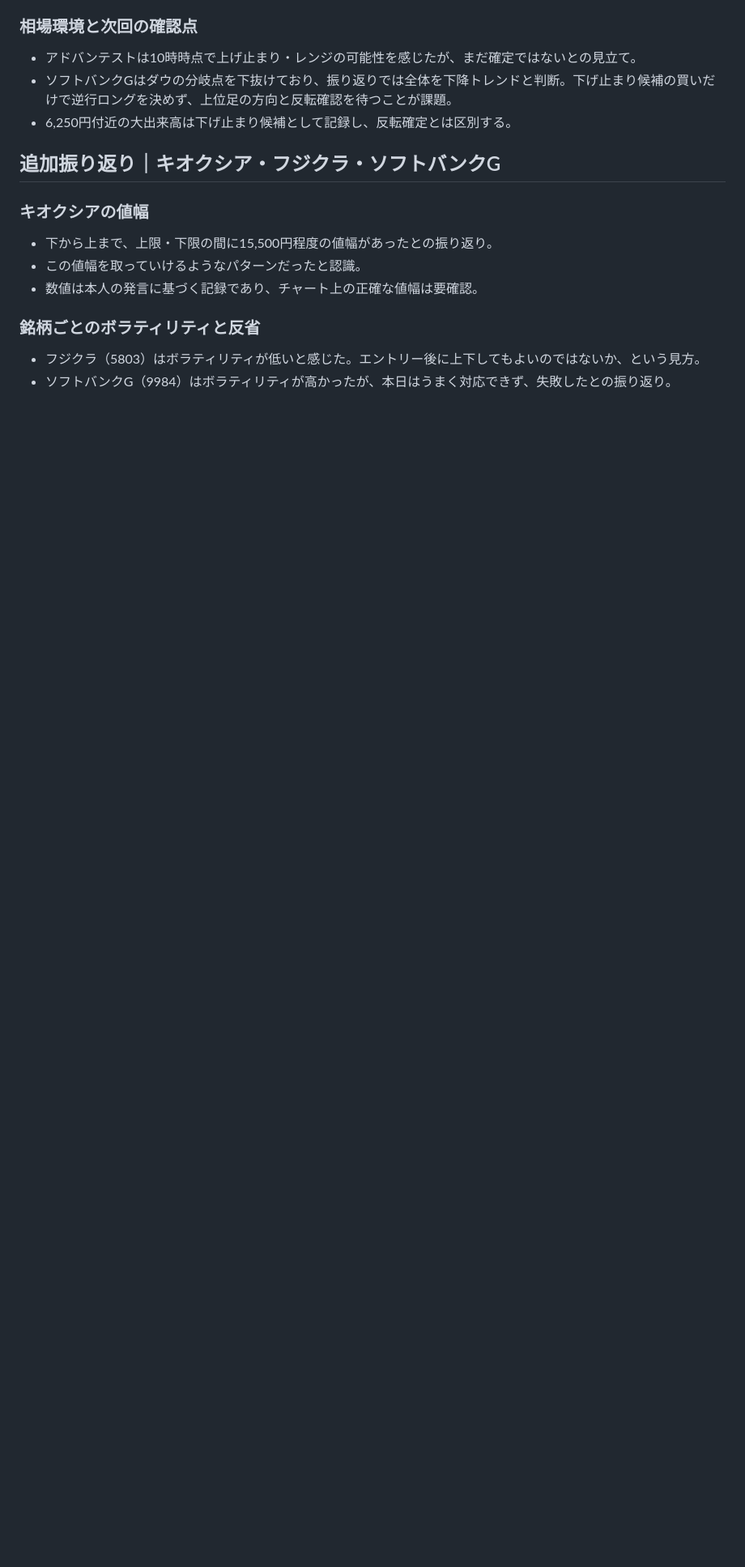
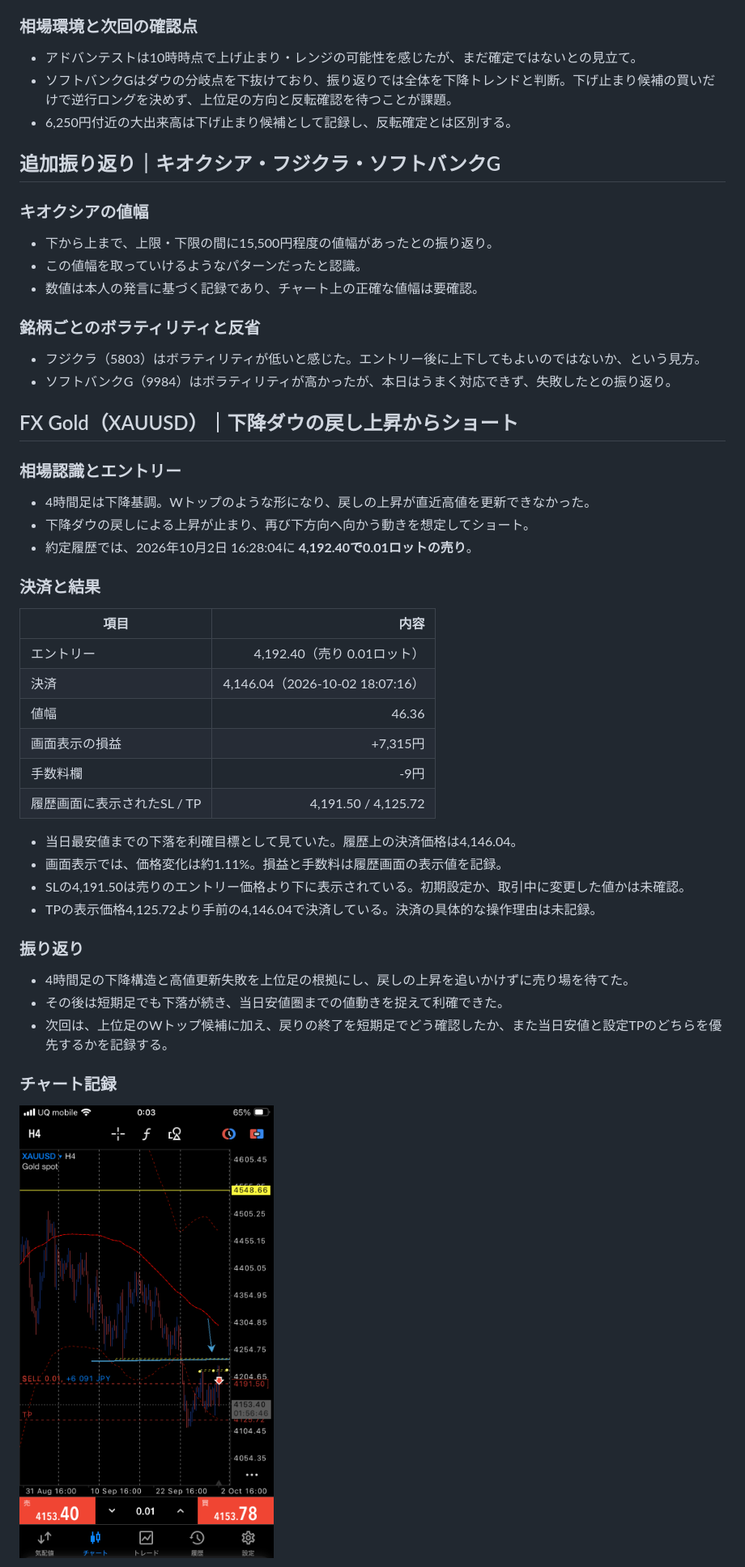
Before and after one commit to mboxxobm/tradeDaily2026, a Markdown page: 2026-10-02_daytrading_log.md, the part around one of its changes. Shown at 81% size. Drawn GitHub-style; pictures changed too: 2026-10-02/XAUUSD_H4.png (added); blank space fills up the shorter version.

Commit message:
Add XAUUSD trade review for 2026-10-02

```diff
--- a/2026-10-02_daytrading_log.md
+++ b/2026-10-02_daytrading_log.md
@@ -422,3 +422,38 @@
 
 - フジクラ（5803）はボラティリティが低いと感じた。エントリー後に上下してもよいのではないか、という見方。
 - ソフトバンクG（9984）はボラティリティが高かったが、本日はうまく対応できず、失敗したとの振り返り。
+
+## FX Gold（XAUUSD）｜下降ダウの戻し上昇からショート
+
+### 相場認識とエントリー
+
+- 4時間足は下降基調。Wトップのような形になり、戻しの上昇が直近高値を更新できなかった。
+- 下降ダウの戻しによる上昇が止まり、再び下方向へ向かう動きを想定してショート。
+- 約定履歴では、2026年10月2日 16:28:04に **4,192.40で0.01ロットの売り**。
+
+### 決済と結果
+
+| 項目 | 内容 |
+|---|---:|
+| エントリー | 4,192.40（売り 0.01ロット） |
+| 決済 | 4,146.04（2026-10-02 18:07:16） |
+| 値幅 | 46.36 |
+| 画面表示の損益 | +7,315円 |
+| 手数料欄 | -9円 |
+| 履歴画面に表示されたSL / TP | 4,191.50 / 4,125.72 |
+
+- 当日最安値までの下落を利確目標として見ていた。履歴上の決済価格は4,146.04。
+- 画面表示では、価格変化は約1.11%。損益と手数料は履歴画面の表示値を記録。
+- SLの4,191.50は売りのエントリー価格より下に表示されている。初期設定か、取引中に変更した値かは未確認。
+- TPの表示価格4,125.72より手前の4,146.04で決済している。決済の具体的な操作理由は未記録。
+
+### 振り返り
+
+- 4時間足の下降構造と高値更新失敗を上位足の根拠にし、戻しの上昇を追いかけずに売り場を待てた。
+- その後は短期足でも下落が続き、当日安値圏までの値動きを捉えて利確できた。
+- 次回は、上位足のWトップ候補に加え、戻りの終了を短期足でどう確認したか、また当日安値と設定TPのどちらを優先するかを記録する。
+
+### チャート記録
+
+![XAUUSD 4時間足](2026-10-02/XAUUSD_H4.png)
+
```
Also changed, not shown: other parts of 2026-10-02_daytrading_log.md (+5 -0 lines), 2026-10-02/XAUUSD_M15.png (added), 2026-10-02/XAUUSD_M3.png (added), 2026-10-02/XAUUSD_M30.png (added).
